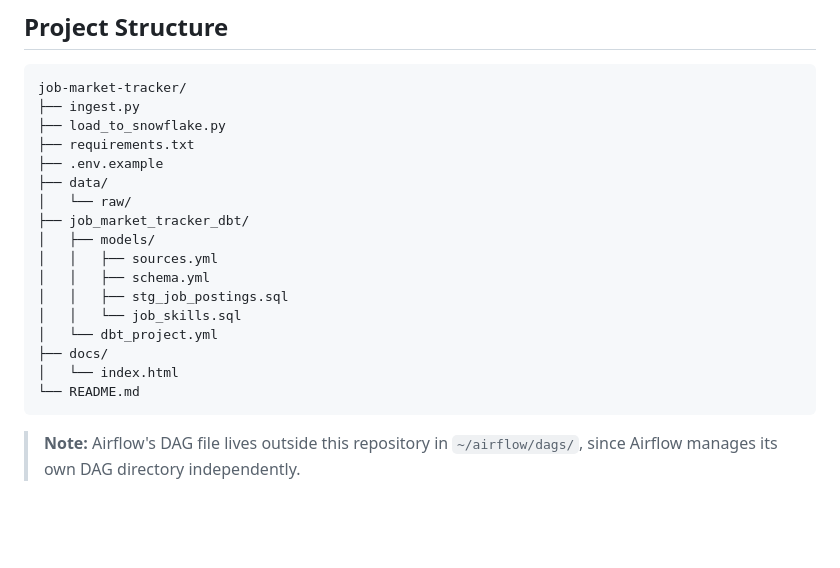
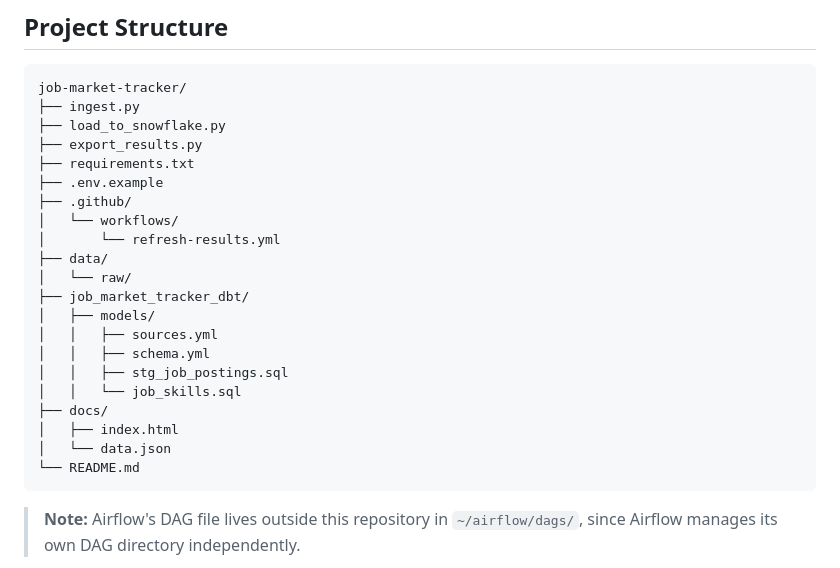
Before and after one commit to xjiang16/job-market-tracker, a Markdown page: README.md, the part around one of its changes. Rendered like a GitHub page; blank space fills up the shorter version.

````diff
--- a/README.md
+++ b/README.md
@@ -106,8 +116,12 @@ This is an intentionally small sample built while actively job hunting. Expandin
 job-market-tracker/
 ├── ingest.py
 ├── load_to_snowflake.py
+├── export_results.py
 ├── requirements.txt
 ├── .env.example
+├── .github/
+│   └── workflows/
+│       └── refresh-results.yml
 ├── data/
 │   └── raw/
 ├── job_market_tracker_dbt/
@@ -116,9 +130,9 @@ job-market-tracker/
 │   │   ├── schema.yml
 │   │   ├── stg_job_postings.sql
 │   │   └── job_skills.sql
-│   └── dbt_project.yml
 ├── docs/
-│   └── index.html
+│   ├── index.html
+│   └── data.json
 └── README.md
 ```
 
````
Also changed, not shown: other parts of README.md (+114 -13 lines).
